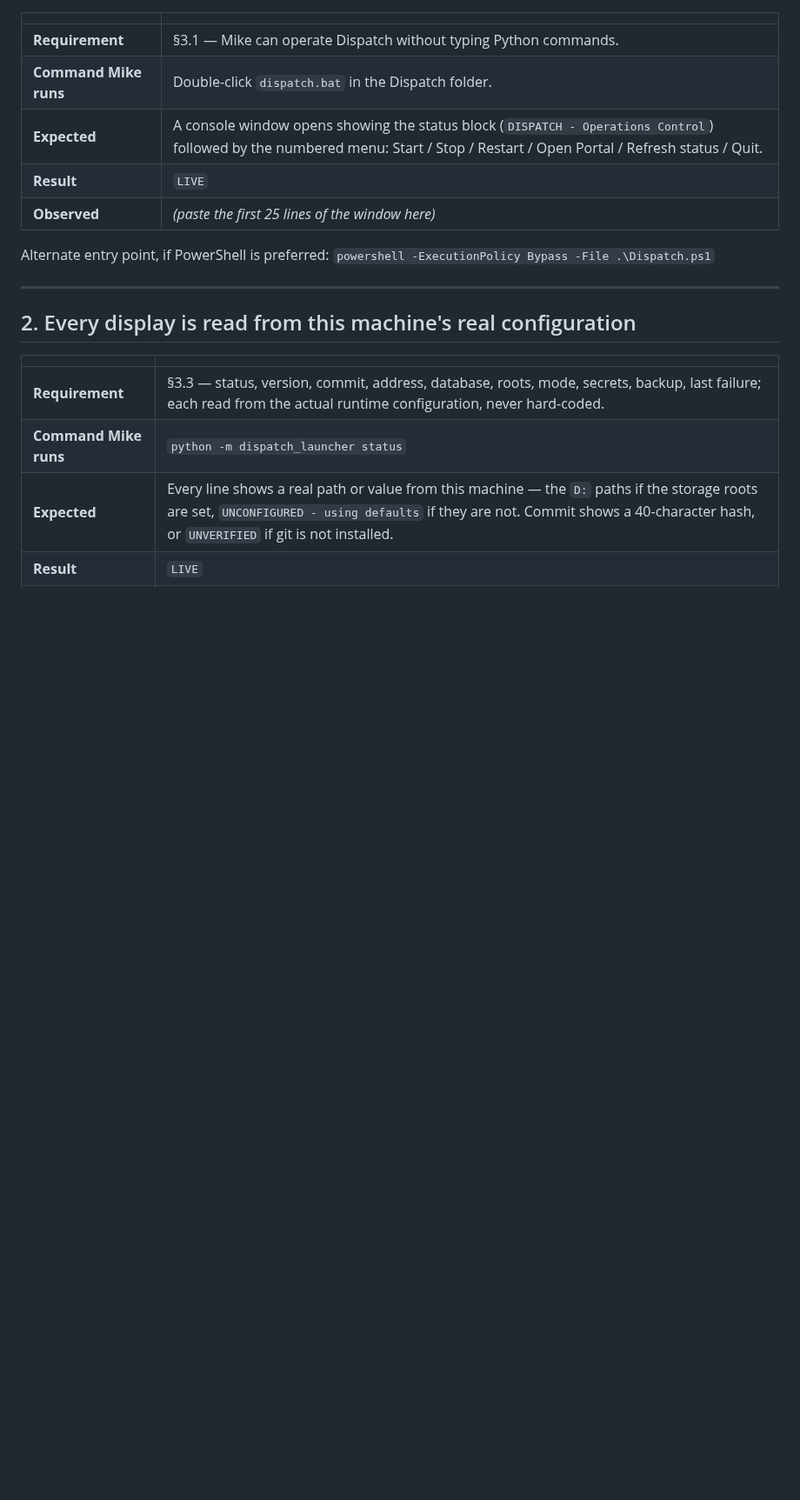
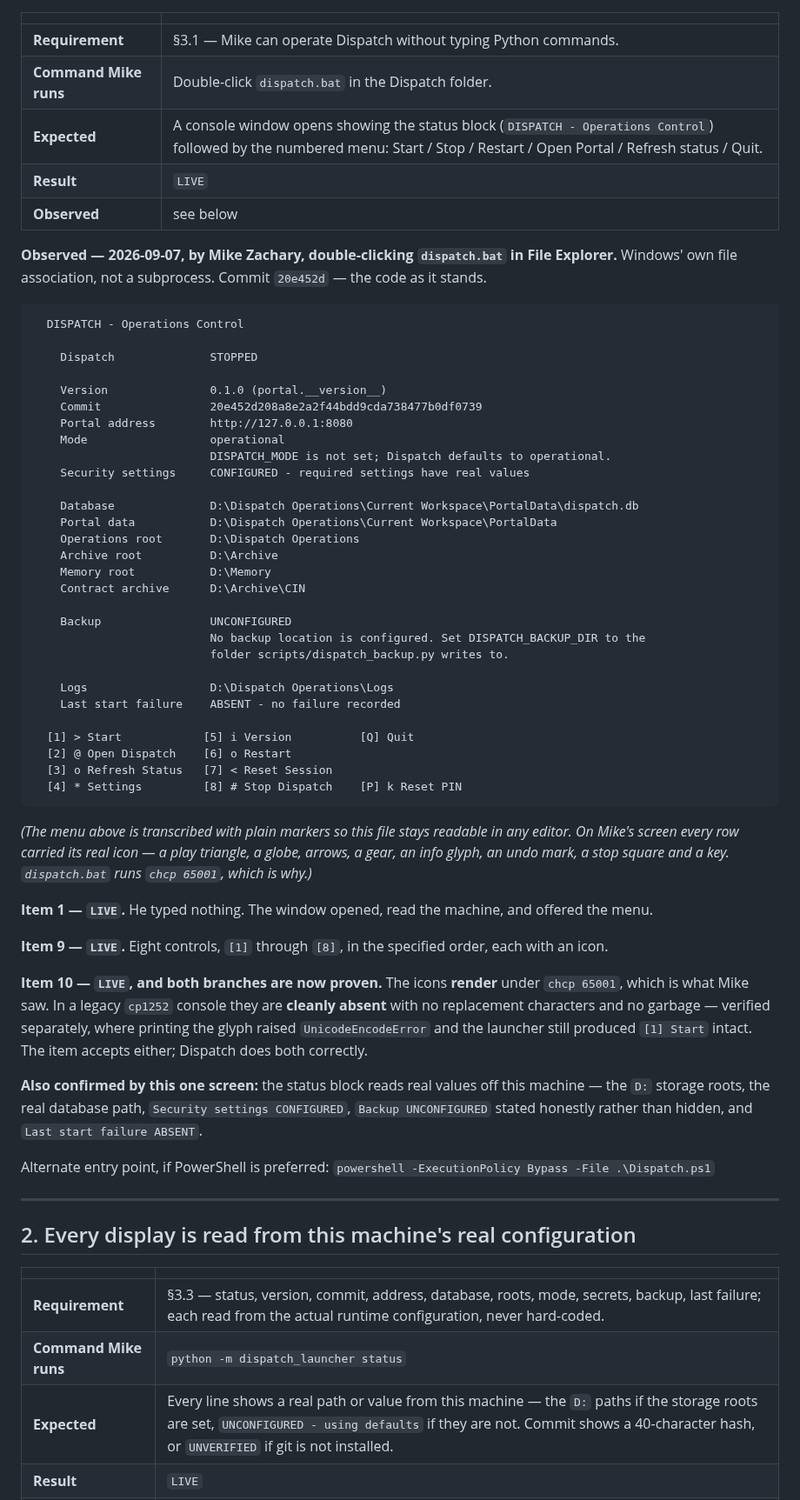
Before and after one commit to jax1313-outlook/Dispatch, a Markdown page: docs/readiness/LAUNCHER_PROOF_TEMPLATE.md, the part around the change. Shown at 87% size. Drawn GitHub-style; blank space fills up the shorter version.

Commit message:
Item 1 now carries Mike's double-click, not my subprocess
He ran it himself: File Explorer, dispatch.bat, Windows' own file association.
Commit 20e452d, so the code as it stands. Nothing typed, the window opened, the
status block read real values off the machine and the menu offered eight
controls with their icons.

That is better evidence than mine and the record should carry the better one. My
subprocess proved the batch file works; his double-click proves the thing the
item actually asks about, which is whether a man with a mouse can start Dispatch.

It also settles item 10 in both directions. The icons render under chcp 65001,
which is what he saw. They are cleanly absent with no garbage on a legacy cp1252
console, verified where printing the glyph raised UnicodeEncodeError and the
launcher still produced [1] Start intact. The item accepts either; Dispatch does
both correctly.

The menu in the file is transcribed with plain markers so it stays readable in
any editor, with a note saying what was really on screen. Storing emoji in a
proof document that a cp1252 tool may later open would be a small trap of
exactly the kind this campaign keeps finding.

Co-Authored-By: Claude Opus 5 <noreply@anthropic.com>

````diff
--- a/docs/readiness/LAUNCHER_PROOF_TEMPLATE.md
+++ b/docs/readiness/LAUNCHER_PROOF_TEMPLATE.md
@@ -63,7 +63,62 @@ Use no other words.
 | **Command Mike runs** | Double-click `dispatch.bat` in the Dispatch folder. |
 | **Expected** | A console window opens showing the status block (`DISPATCH - Operations Control`) followed by the numbered menu: Start / Stop / Restart / Open Portal / Refresh status / Quit. |
 | **Result** | `LIVE` |
-| **Observed** | _(paste the first 25 lines of the window here)_ |
+| **Observed** | see below |
+
+**Observed — 2026-09-07, by Mike Zachary, double-clicking `dispatch.bat` in File Explorer.**
+Windows' own file association, not a subprocess. Commit `20e452d` — the code as it stands.
+
+```
+  DISPATCH - Operations Control
+
+    Dispatch              STOPPED
+
+    Version               0.1.0 (portal.__version__)
+    Commit                20e452d208a8e2a2f44bdd9cda738477b0df0739
+    Portal address        http://127.0.0.1:8080
+    Mode                  operational
+                          DISPATCH_MODE is not set; Dispatch defaults to operational.
+    Security settings     CONFIGURED - required settings have real values
+
+    Database              D:\Dispatch Operations\Current Workspace\PortalData\dispatch.db
+    Portal data           D:\Dispatch Operations\Current Workspace\PortalData
+    Operations root       D:\Dispatch Operations
+    Archive root          D:\Archive
+    Memory root           D:\Memory
+    Contract archive      D:\Archive\CIN
+
+    Backup                UNCONFIGURED
+                          No backup location is configured. Set DISPATCH_BACKUP_DIR to the
+                          folder scripts/dispatch_backup.py writes to.
+
+    Logs                  D:\Dispatch Operations\Logs
+    Last start failure    ABSENT - no failure recorded
+
+  [1] > Start            [5] i Version          [Q] Quit
+  [2] @ Open Dispatch    [6] o Restart
+  [3] o Refresh Status   [7] < Reset Session
+  [4] * Settings         [8] # Stop Dispatch    [P] k Reset PIN
+```
+
+*(The menu above is transcribed with plain markers so this file stays readable in any editor. On
+Mike's screen every row carried its real icon — a play triangle, a globe, arrows, a gear, an
+info glyph, an undo mark, a stop square and a key. `dispatch.bat` runs `chcp 65001`, which is why.)*
+
+**Item 1 — `LIVE`.** He typed nothing. The window opened, read the machine, and offered the menu.
+
+**Item 9 — `LIVE`.** Eight controls, `[1]` through `[8]`, in the specified order, each with an icon.
+
+**Item 10 — `LIVE`, and both branches are now proven.** The icons **render** under
+`chcp 65001`, which is what Mike saw. In a legacy `cp1252` console they are **cleanly absent** with
+no replacement characters and no garbage — verified separately, where printing the glyph raised
+`UnicodeEncodeError` and the launcher still produced `[1] Start` intact. The item accepts either;
+Dispatch does both correctly.
+
+**Also confirmed by this one screen:** the status block reads real values off this machine — the
+`D:` storage roots, the real database path, `Security settings CONFIGURED`, `Backup UNCONFIGURED`
+stated honestly rather than hidden, and `Last start failure ABSENT`.
+
+
 
 Alternate entry point, if PowerShell is preferred:
 `powershell -ExecutionPolicy Bypass -File .\Dispatch.ps1`
````
